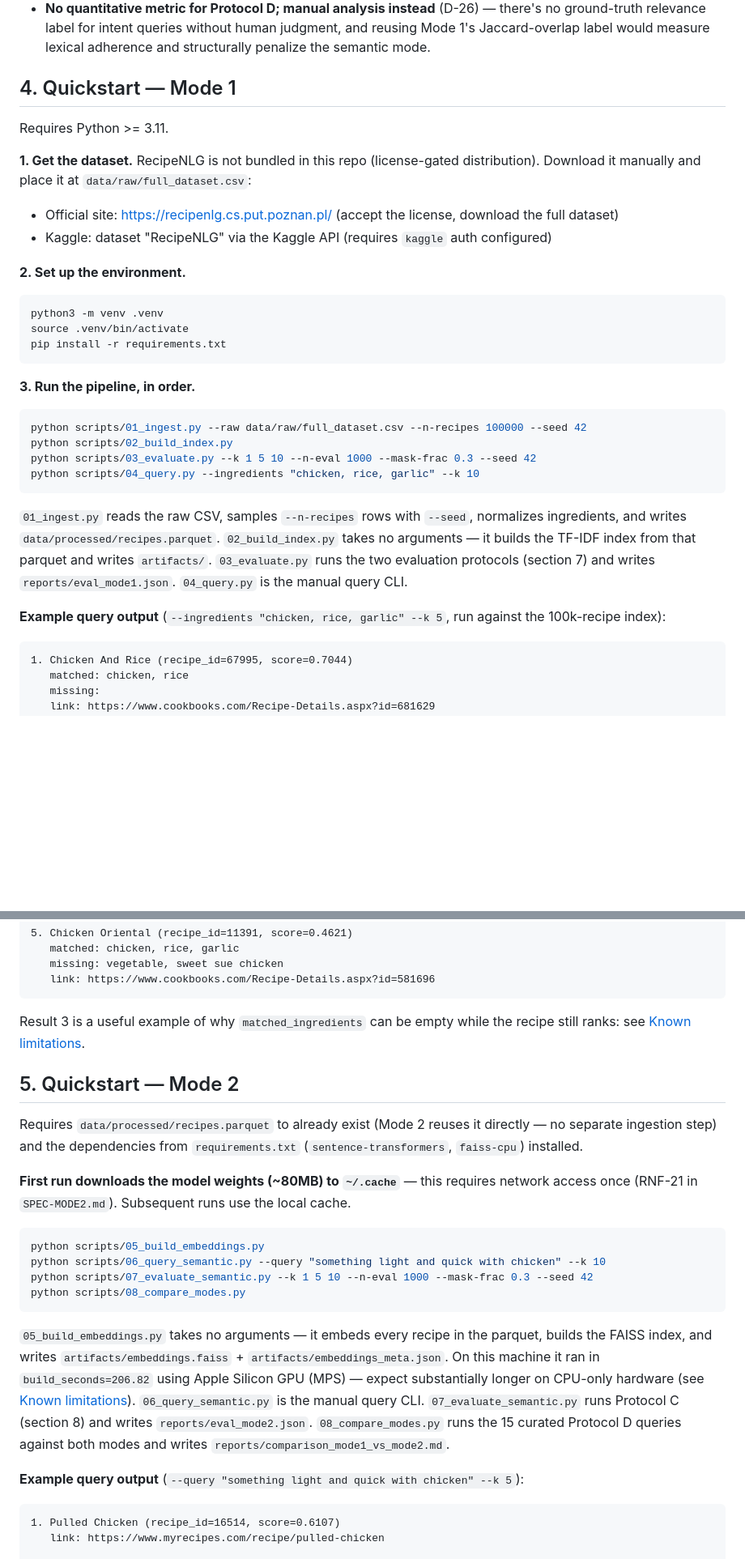
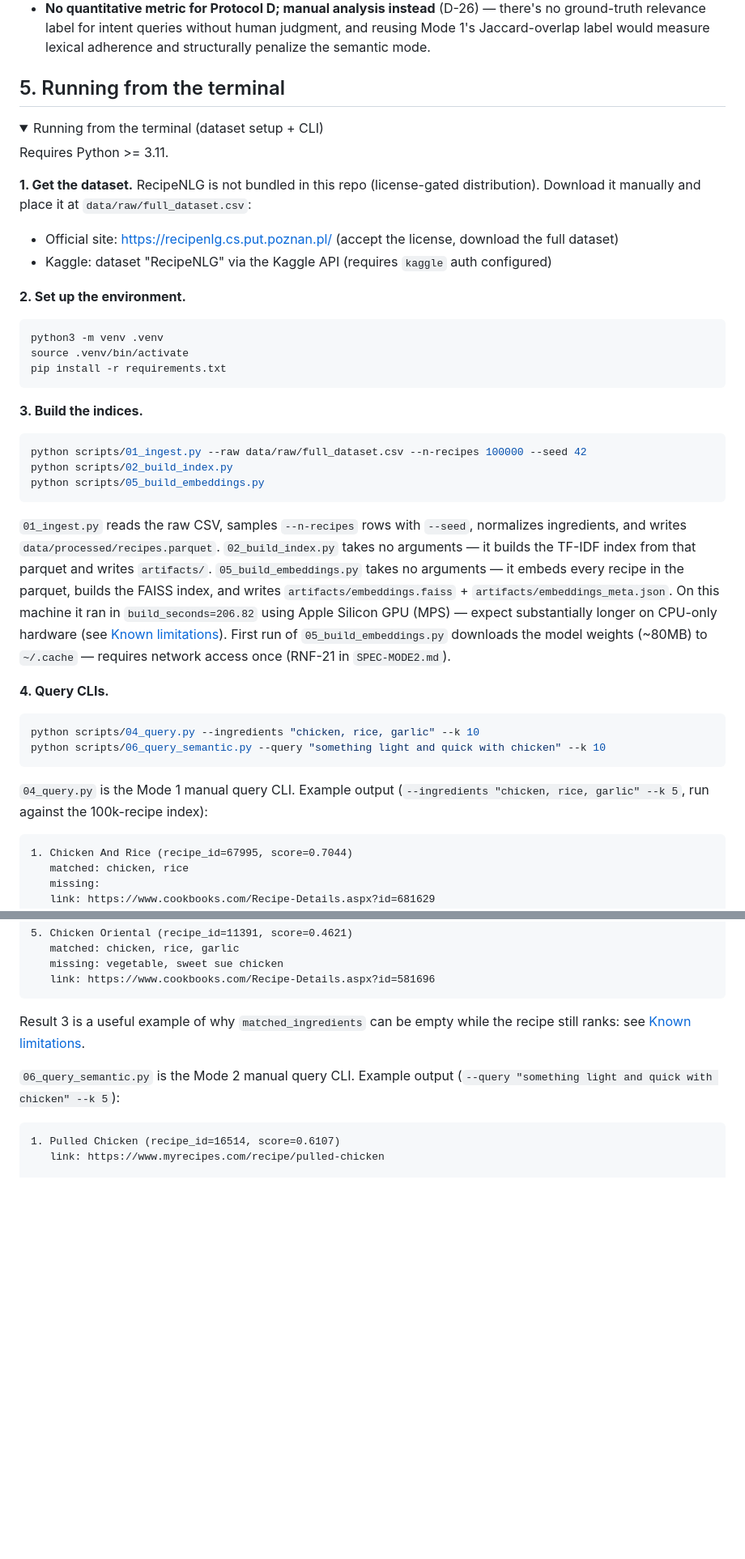
Before and after one commit to colletpedro/Fominha, a Markdown page: README.md, 2 parts joined by grey strips. Shown at 81% size. Drawn GitHub-style; folded sections open; blank space fills up the shorter version.

````diff
--- a/README.md
+++ b/README.md
@@ -37,7 +57,10 @@ Summarized from `SPEC.md` section 11 and `SPEC-MODE2.md` section 11 (ADR-lite):
 - **Protocol C reuses Mode 1's exact masked queries** (`build_masked_queries`, decision D-24) — query-by-query comparability between modes; a new sampling procedure would introduce a confound.
 - **No quantitative metric for Protocol D; manual analysis instead** (D-26) — there's no ground-truth relevance label for intent queries without human judgment, and reusing Mode 1's Jaccard-overlap label would measure lexical adherence and structurally penalize the semantic mode.
 
-## 4. Quickstart — Mode 1
+## 5. Running from the terminal
+
+<details>
+<summary>Running from the terminal (dataset setup + CLI)</summary>
 
 Requires Python >= 3.11.
 
@@ -52,17 +75,22 @@ source .venv/bin/activate
 pip install -r requirements.txt
 ```
 
-**3. Run the pipeline, in order.**
+**3. Build the indices.**
 ```bash
 python scripts/01_ingest.py --raw data/raw/full_dataset.csv --n-recipes 100000 --seed 42
 python scripts/02_build_index.py
-python scripts/03_evaluate.py --k 1 5 10 --n-eval 1000 --mask-frac 0.3 --seed 42
-python scripts/04_query.py --ingredients "chicken, rice, garlic" --k 10
+python scripts/05_build_embeddings.py
 ```
 
-`01_ingest.py` reads the raw CSV, samples `--n-recipes` rows with `--seed`, normalizes ingredients, and writes `data/processed/recipes.parquet`. `02_build_index.py` takes no arguments — it builds the TF-IDF index from that parquet and writes `artifacts/`. `03_evaluate.py` runs the two evaluation protocols (section 7) and writes `reports/eval_mode1.json`. `04_query.py` is the manual query CLI.
+`01_ingest.py` reads the raw CSV, samples `--n-recipes` rows with `--seed`, normalizes ingredients, and writes `data/processed/recipes.parquet`. `02_build_index.py` takes no arguments — it builds the TF-IDF index from that parquet and writes `artifacts/`. `05_build_embeddings.py` takes no arguments — it embeds every recipe in the parquet, builds the FAISS index, and writes `artifacts/embeddings.faiss` + `artifacts/embeddings_meta.json`. On this machine it ran in `build_seconds=206.82` using Apple Silicon GPU (MPS) — expect substantially longer on CPU-only hardware (see [Known limitations](#9-known-limitations)). First run of `05_build_embeddings.py` downloads the model weights (~80MB) to `~/.cache` — requires network access once (RNF-21 in `SPEC-MODE2.md`).
 
-**Example query output** (`--ingredients "chicken, rice, garlic" --k 5`, run against the 100k-recipe index):
+**4. Query CLIs.**
+```bash
+python scripts/04_query.py --ingredients "chicken, rice, garlic" --k 10
+python scripts/06_query_semantic.py --query "something light and quick with chicken" --k 10
+```
+
+`04_query.py` is the Mode 1 manual query CLI. Example output (`--ingredients "chicken, rice, garlic" --k 5`, run against the 100k-recipe index):
 
 ```
 1. Chicken And Rice (recipe_id=67995, score=0.7044)
@@ -95,20 +123,5 @@ Result 3 is a useful example of why `matched_ingredients` can be empty while the
 
-## 5. Quickstart — Mode 2
-
-Requires `data/processed/recipes.parquet` to already exist (Mode 2 reuses it directly — no separate ingestion step) and the dependencies from `requirements.txt` (`sentence-transformers`, `faiss-cpu`) installed.
-
-**First run downloads the model weights (~80MB) to `~/.cache`** — this requires network access once (RNF-21 in `SPEC-MODE2.md`). Subsequent runs use the local cache.
-
-```bash
-python scripts/05_build_embeddings.py
-python scripts/06_query_semantic.py --query "something light and quick with chicken" --k 10
-python scripts/07_evaluate_semantic.py --k 1 5 10 --n-eval 1000 --mask-frac 0.3 --seed 42
-python scripts/08_compare_modes.py
-```
-
-`05_build_embeddings.py` takes no arguments — it embeds every recipe in the parquet, builds the FAISS index, and writes `artifacts/embeddings.faiss` + `artifacts/embeddings_meta.json`. On this machine it ran in `build_seconds=206.82` using Apple Silicon GPU (MPS) — expect substantially longer on CPU-only hardware (see [Known limitations](#10-known-limitations)). `06_query_semantic.py` is the manual query CLI. `07_evaluate_semantic.py` runs Protocol C (section 8) and writes `reports/eval_mode2.json`. `08_compare_modes.py` runs the 15 curated Protocol D queries against both modes and writes `reports/comparison_mode1_vs_mode2.md`.
-
-**Example query output** (`--query "something light and quick with chicken" --k 5`):
+`06_query_semantic.py` is the Mode 2 manual query CLI. Example output (`--query "something light and quick with chicken" --k 5`):
 
 ```
 1. Pulled Chicken (recipe_id=16514, score=0.6107)
````
Also changed, not shown: other parts of README.md (+50 -47 lines).
